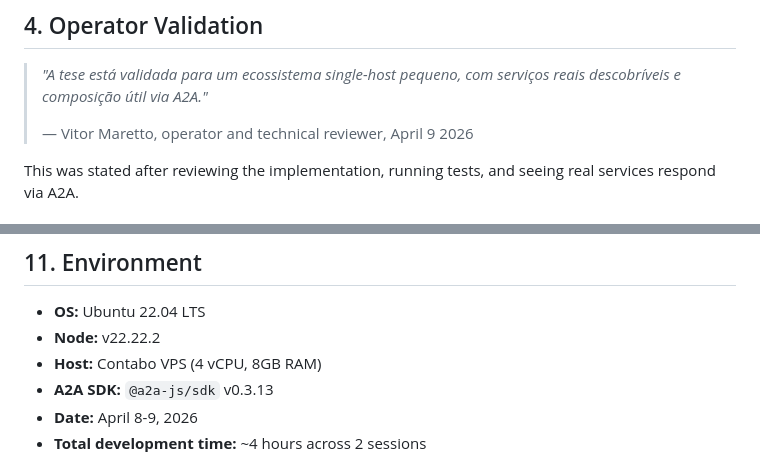
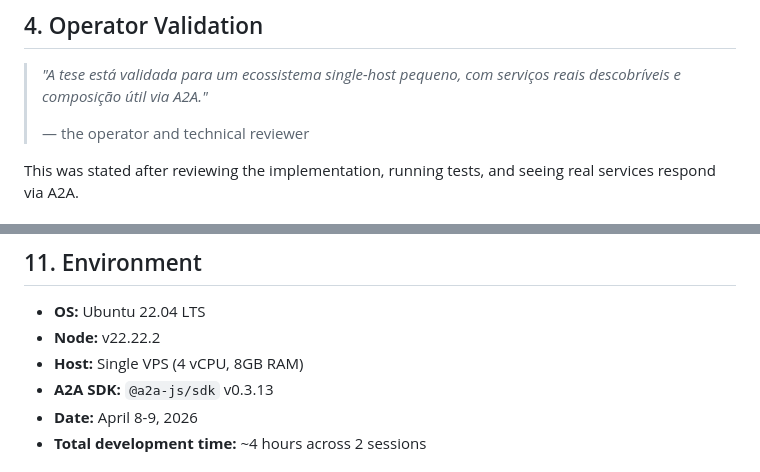
Before and after one commit to Maretto/ag2ag, a Markdown page: docs/writeup.md, 2 parts joined by grey strips. Rendered like a GitHub page.

Commit message:
chore: remove tutorial draft, sanitize writeup of internal references
- Remove tutorial.md (already published at dev.to, doesn't belong in repo)
- Remove operator name and VPS provider from writeup

```diff
--- a/docs/writeup.md
+++ b/docs/writeup.md
@@ -136,7 +136,7 @@ Six real services were registered in the local registry:
 
 > *"A tese está validada para um ecossistema single-host pequeno, com serviços reais descobríveis e composição útil via A2A."*
 >
-> — Vitor Maretto, operator and technical reviewer, April 9 2026
+> — the operator and technical reviewer
 
 This was stated after reviewing the implementation, running tests, and seeing real services respond via A2A.
 
@@ -291,7 +291,7 @@ These are possibilities, not commitments. Each should be evaluated independently
 
 - **OS:** Ubuntu 22.04 LTS
 - **Node:** v22.22.2
-- **Host:** Contabo VPS (4 vCPU, 8GB RAM)
+- **Host:** Single VPS (4 vCPU, 8GB RAM)
 - **A2A SDK:** `@a2a-js/sdk` v0.3.13
 - **Date:** April 8-9, 2026
 - **Total development time:** ~4 hours across 2 sessions
```
Also changed, not shown: tutorial.md (deleted, +0 -268 lines).
